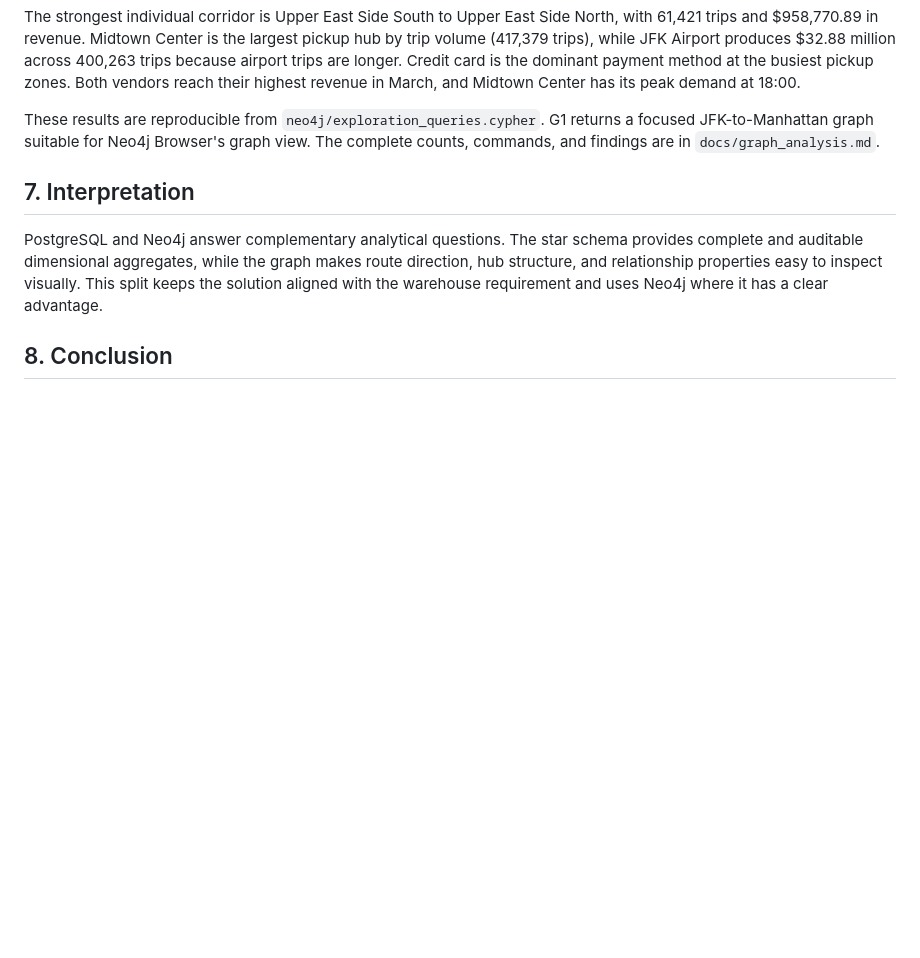
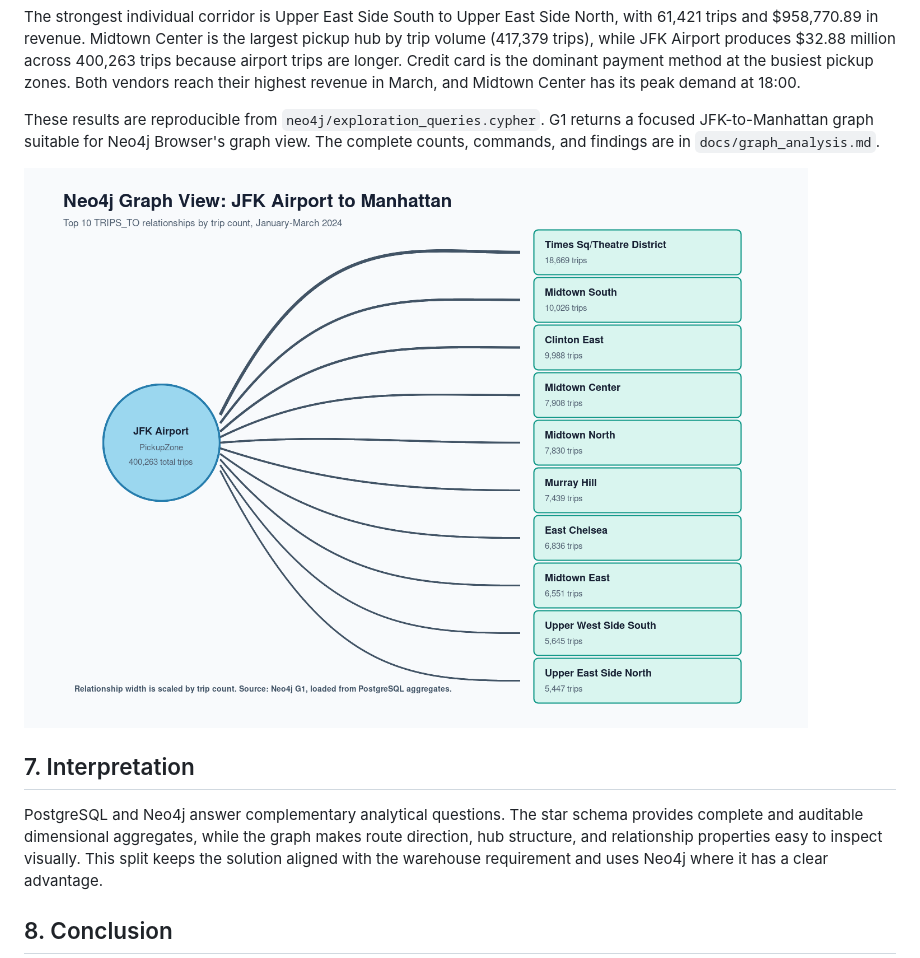
Before and after one commit to erminlilaj/nyc-taxi-dw, a Markdown page: docs/report.md, the part around the change. GitHub-like rendering; pictures changed too: docs/figures/neo4j_jfk_manhattan.png (added); blank space fills up the shorter version.

```diff
--- a/docs/report.md
+++ b/docs/report.md
@@ -100,6 +100,8 @@ returns a focused JFK-to-Manhattan graph suitable for Neo4j Browser's graph
 view. The complete counts, commands, and findings are in
 `docs/graph_analysis.md`.
 
+![JFK Airport to Manhattan Neo4j graph](figures/neo4j_jfk_manhattan.png)
+
 ## 7. Interpretation
 
 PostgreSQL and Neo4j answer complementary analytical questions. The star
```
Also changed, not shown: docs/graph_analysis.md (+2 -0 lines), 1 other file.
